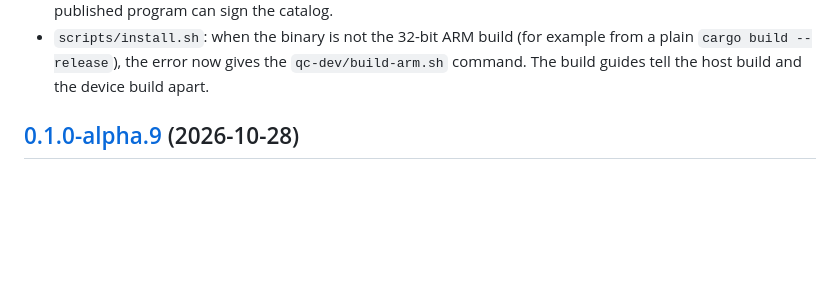
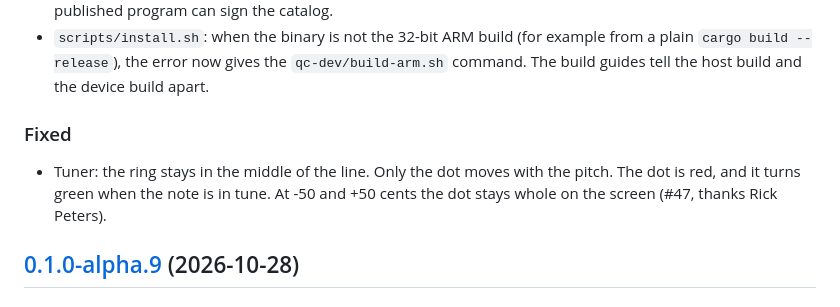
Before and after one commit to JudahZF/tetrad, a Markdown page: CHANGELOG.md, the part around the change. Rendered like a GitHub page; blank space fills up the shorter version.

Commit message:
docs(changelog): the fixed Tuner ring (#47)

```diff
--- a/CHANGELOG.md
+++ b/CHANGELOG.md
@@ -69,6 +69,12 @@ All notable changes to Tetrad are in this file. The version numbers follow
 - `scripts/install.sh`: when the binary is not the 32-bit ARM build (for example from a plain
   `cargo build --release`), the error now gives the `qc-dev/build-arm.sh` command. The build
   guides tell the host build and the device build apart.
+
+### Fixed
+
+- Tuner: the ring stays in the middle of the line. Only the dot moves with the pitch. The dot
+  is red, and it turns green when the note is in tune. At -50 and +50 cents the dot stays
+  whole on the screen (#47, thanks Rick Peters).
 
 ## [0.1.0-alpha.9](https://github.com/JudahZF/tetrad/releases/tag/v0.1.0-alpha.9) (2026-10-28)
 
```
